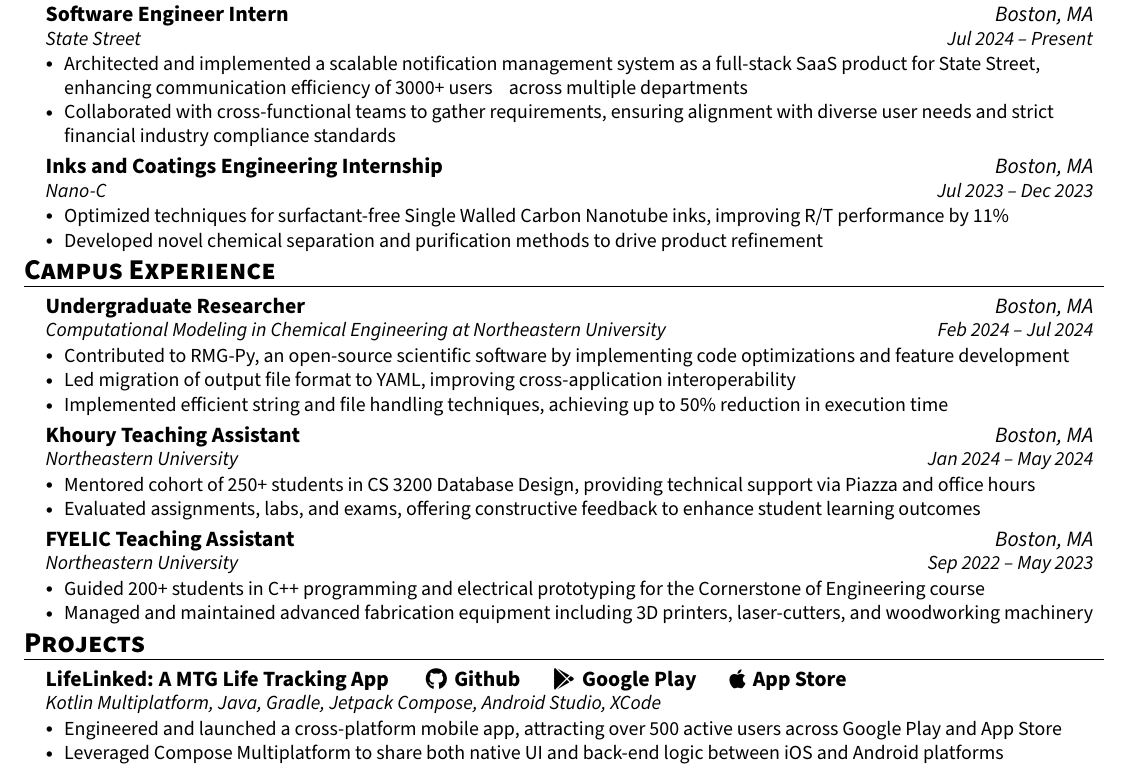
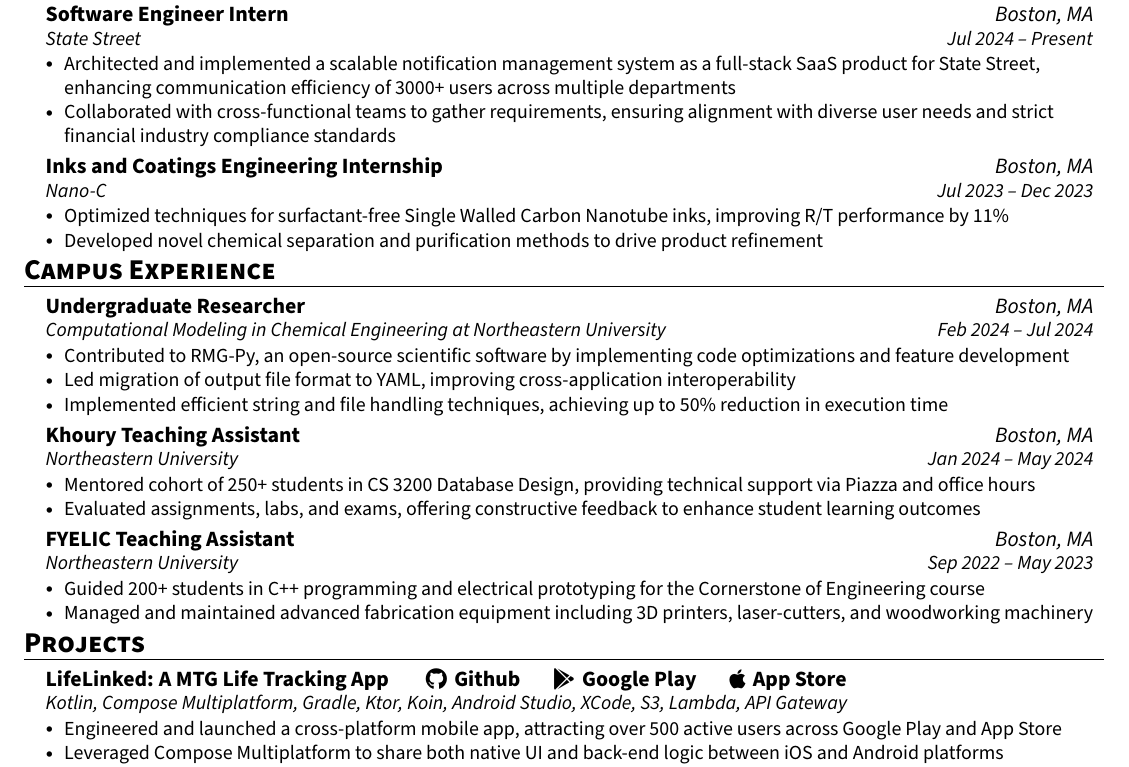
Before and after one commit to ntietje1/my-resume, a LaTeX CV (Nicholas_Tietje_Resume.tex): part of the page, cut so that both start at the same text. Compiled offline with pdfLaTeX.

Commit message:
fix formatting & adjust mobile app tech list

```diff
--- a/Nicholas_Tietje_Resume.tex
+++ b/Nicholas_Tietje_Resume.tex
@@ -151,7 +151,7 @@
       {Software Engineer Intern}{Boston, MA}
       {State Street}{Jul 2024 -- Present}
       \resumeItemListStart
-        \resumeItem{Architected and implemented a scalable notification management system as a full-stack SaaS product for State Street, enhancing communication efficiency of 3000+ users} across multiple departments
+        \resumeItem{Architected and implemented a scalable notification management system as a full-stack SaaS product for State Street, enhancing communication efficiency of 3000+ users across multiple departments}
         \resumeItem{Collaborated with cross-functional teams to gather requirements, ensuring alignment with diverse user needs and strict financial industry compliance standards}
 
       \resumeItemListEnd
@@ -220,7 +220,7 @@
   \resumeSubHeadingListStart
        \resumeSubheading
       {LifeLinked: A MTG Life Tracking App \tab[0.5cm] \href{https://github.com/ntietje1/MTG_Life_Total_App}{\raisebox{-0.05\height}\faGithub \tab[0.05cm] Github}\tab[0.5cm] \href{https://play.google.com/store/apps/details?id=com.hypeapps.lifelinked}{\raisebox{-0.05\height}\faGooglePlay \tab[0.05cm] Google Play}\tab[0.5cm] \href{https://apps.apple.com/us/app/lifelinked-mtg-life-counter/id6503708612}{\raisebox{-0.05\height}\faApple \tab[0.05cm] App Store}}{}
-      {Kotlin Multiplatform, Java, Gradle, Jetpack Compose, Android Studio, XCode}{}
+      {Kotlin, Compose Multiplatform, Gradle, Ktor, Koin, Android Studio, XCode, S3, Lambda, API Gateway}{}
       \resumeItemListStart
         \resumeItem{Engineered and launched a cross-platform mobile app, attracting over 500 active users across Google Play and App Store}
         \resumeItem{Leveraged Compose Multiplatform to share both native UI and back-end logic between iOS and Android platforms}
```
